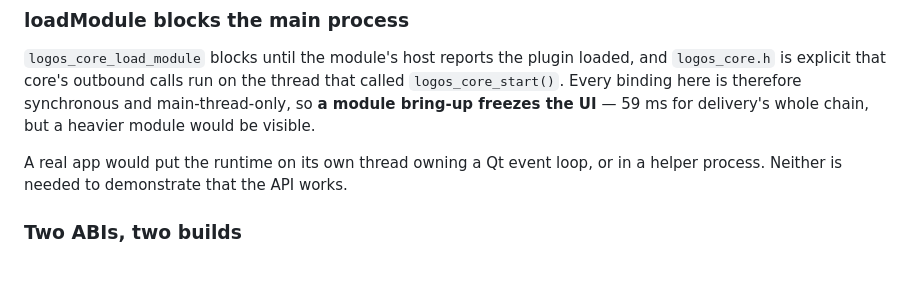
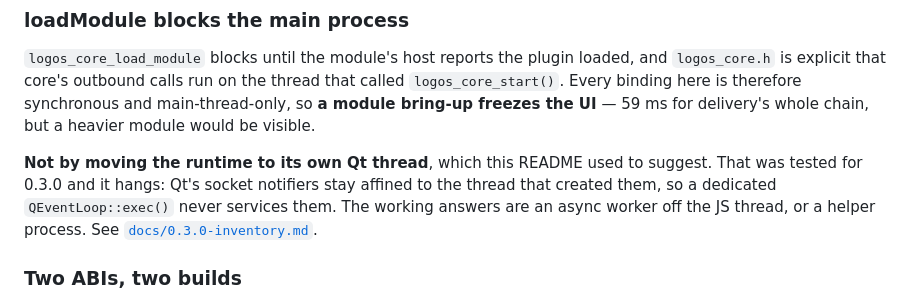
Before and after one commit to fryorcraken/liblogos-electron-poc, a Markdown page: README.md, the part around the change. Rendered like a GitHub page; blank space fills up the shorter version.

Commit message:
README: the dedicated-Qt-thread advice was wrong
It suggested a real app move the runtime to its own thread owning a Qt event
loop. That was tested during the 0.3.0 investigation and it hangs: socket
notifiers stay affined to the thread that created them, so a dedicated
QEventLoop::exec() never services them. Points at the inventory doc, which has
the matrix.

Co-Authored-By: Claude Opus 5 <noreply@anthropic.com>

```diff
--- a/README.md
+++ b/README.md
@@ -237,8 +237,11 @@ thread that called `logos_core_start()`. Every binding here is therefore
 synchronous and main-thread-only, so **a module bring-up freezes the UI** — 59 ms
 for delivery's whole chain, but a heavier module would be visible.
 
-A real app would put the runtime on its own thread owning a Qt event loop, or in
-a helper process. Neither is needed to demonstrate that the API works.
+**Not by moving the runtime to its own Qt thread**, which this README used to
+suggest. That was tested for 0.3.0 and it hangs: Qt's socket notifiers stay
+affined to the thread that created them, so a dedicated `QEventLoop::exec()`
+never services them. The working answers are an async worker off the JS thread,
+or a helper process. See [`docs/0.3.0-inventory.md`](./docs/0.3.0-inventory.md).
 
 ### Two ABIs, two builds
 
```
